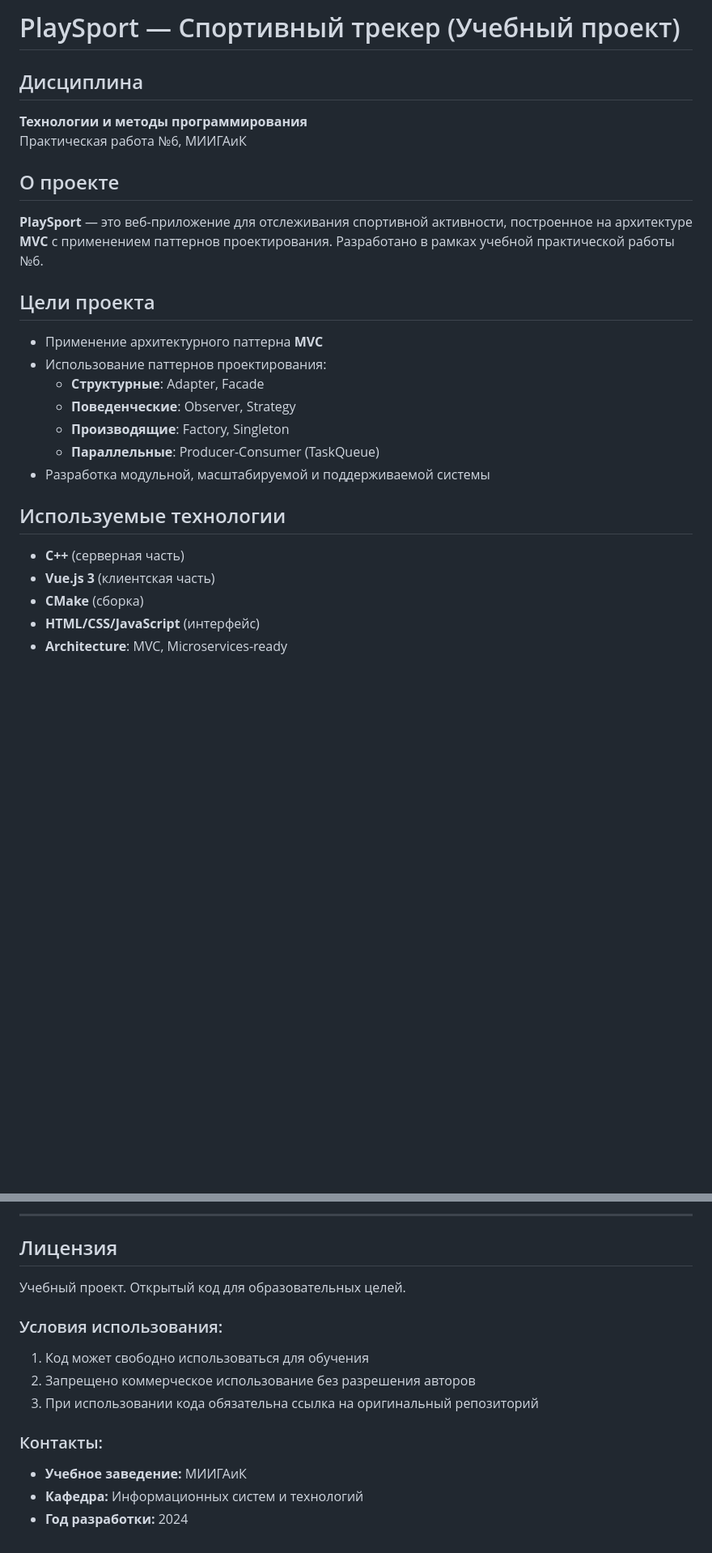
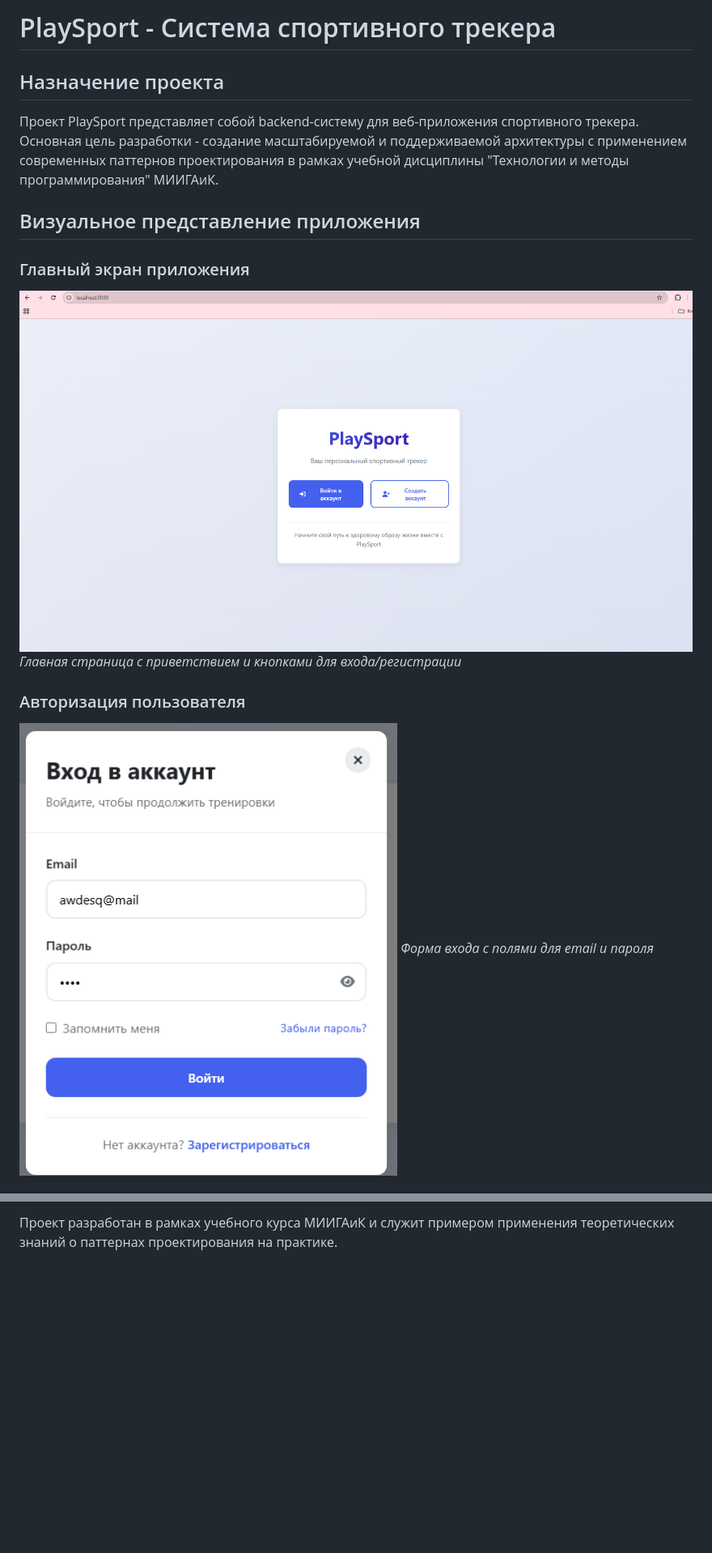
Before and after one commit to Giffulf/PlaySport, a Markdown page: README.md, 2 parts joined by grey strips. Shown at 81% size. Drawn GitHub-style; pictures changed too: public/Auth.png (added), public/MainScreen.png (added); blank space fills up the shorter version.

```diff
--- a/README.md
+++ b/README.md
@@ -1,25 +1,15 @@
-# PlaySport — Спортивный трекер (Учебный проект)
+# PlaySport - Система спортивного трекера
 
-## Дисциплина
-**Технологии и методы программирования**
-Практическая работа №6, МИИГАиК
+## Назначение проекта
+Проект PlaySport представляет собой backend-систему для веб-приложения спортивного трекера. Основная цель разработки - создание масштабируемой и поддерживаемой архитектуры с применением современных паттернов проектирования в рамках учебной дисциплины "Технологии и методы программирования" МИИГАиК.
 
-## О проекте
-**PlaySport** — это веб-приложение для отслеживания спортивной активности, построенное на архитектуре **MVC** с применением паттернов проектирования. Разработано в рамках учебной практической работы №6.
+## Визуальное представление приложения
 
-## Цели проекта
-- Применение архитектурного паттерна **MVC**
-- Использование паттернов проектирования:
-  - **Структурные**: Adapter, Facade
-  - **Поведенческие**: Observer, Strategy
-  - **Производящие**: Factory, Singleton
-  - **Параллельные**: Producer-Consumer (TaskQueue)
-- Разработка модульной, масштабируемой и поддерживаемой системы
+### Главный экран приложения
+![Главный экран](public/MainScreen.png)
+*Главная страница с приветствием и кнопками для входа/регистрации*
 
-## Используемые технологии
-- **C++** (серверная часть)
-- **Vue.js 3** (клиентская часть)
-- **CMake** (сборка)
-- **HTML/CSS/JavaScript** (интерфейс)
-- **Architecture**: MVC, Microservices-ready
+### Авторизация пользователя
+![Экран входа](public/Auth.png)
+*Форма входа с полями для email и пароля*
 
@@ -103,14 +147 @@ cmake --build .
----
-
-## Лицензия
-Учебный проект. Открытый код для образовательных целей.
-
-### Условия использования:
-1. Код может свободно использоваться для обучения
-2. Запрещено коммерческое использование без разрешения авторов
-3. При использовании кода обязательна ссылка на оригинальный репозиторий
-
-### Контакты:
-- **Учебное заведение:** МИИГАиК
-- **Кафедра:** Информационных систем и технологий
-- **Год разработки:** 2024
+Проект разработан в рамках учебного курса МИИГАиК и служит примером применения теоретических знаний о паттернах проектирования на практике.
```
Also changed, not shown: other parts of README.md (+116 -62 lines), public/PlaySport.png (added), public/PlaySport2.png (added), public/Registr.png (added).
